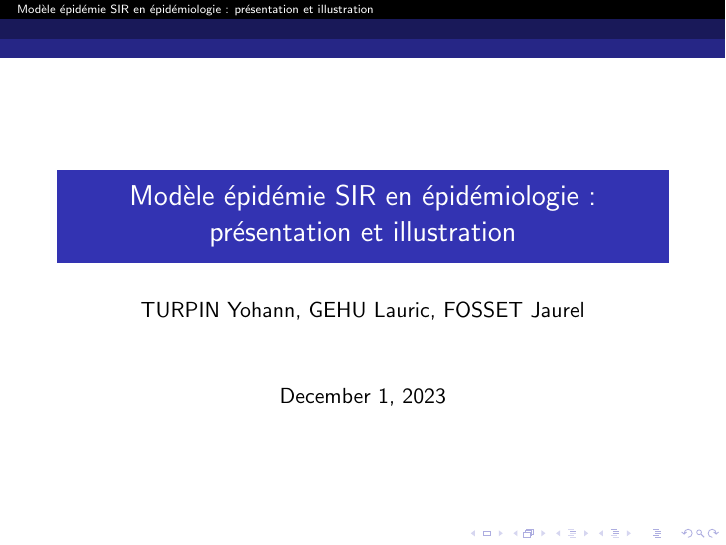
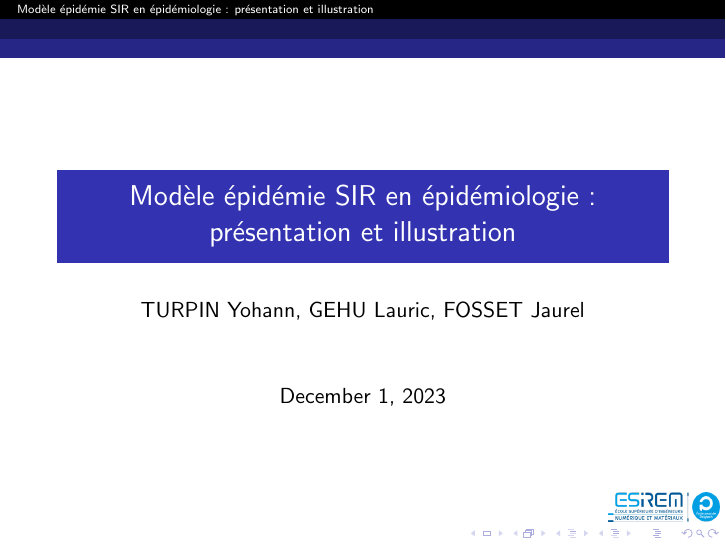
Before and after one commit to JinxYTW/Mod-leEpidemie, LaTeX slides (rapport_proba.tex): page 1 of 9. Compiled offline with pdfLaTeX.

Commit message:
Ajoute logo esirem

```diff
--- a/rapport_proba.tex
+++ b/rapport_proba.tex
@@ -10,6 +10,7 @@
 \title{Modèle épidémie SIR en épidémiologie : présentation et illustration}
 \author{TURPIN Yohann, GEHU Lauric, FOSSET Jaurel}
 \date{\today}
+\logo{\includegraphics[height=0.5cm]{logo_esirem}}
 
 
 % ----------------------------------------------------
```
Also changed, not shown: figs/Logo_Esirem.png (deleted), figs/logo_esirem.png (added).
